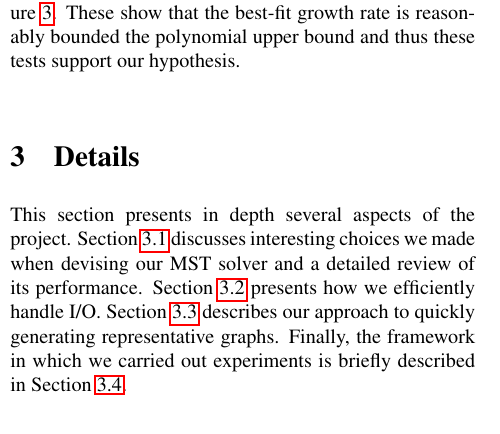
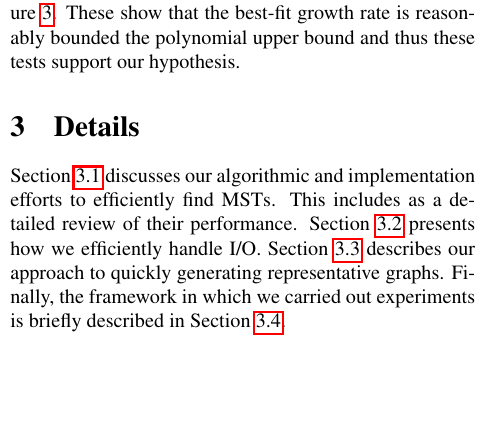
Before and after one commit to dound/mst, a LaTeX document (writeup/report.tex, which reads writeup/deep.tex): part of one column of page 2 of 4, cut so that both start at the same text, the shorter picture padded with empty space. Compiled offline with pdfLaTeX.

Commit message:
tweak deep intro

```diff
--- a/writeup/deep.tex
+++ b/writeup/deep.tex
@@ -1,9 +1,8 @@
 \section{Details}
 \label{sec:deep}
-This section presents in depth several aspects of the project.
-Section~\ref{sec:deep:algchoice} discusses interesting choices we made when
-devising our MST solver and a detailed review of its performance.
-Section~\ref{sec:deep:io} presents how we efficiently handle I/O.
+Section~\ref{sec:deep:algchoice} discusses our algorithmic and implementation
+efforts to efficiently find MSTs.  This includes as a detailed review of their
+performance.  Section~\ref{sec:deep:io} presents how we efficiently handle I/O.
 Section~\ref{sec:deep:graphgen} describes our approach to quickly generating
 representative graphs.  Finally, the framework in which we carried out
 experiments is briefly described in Section~\ref{sec:deep:framework}.
```
